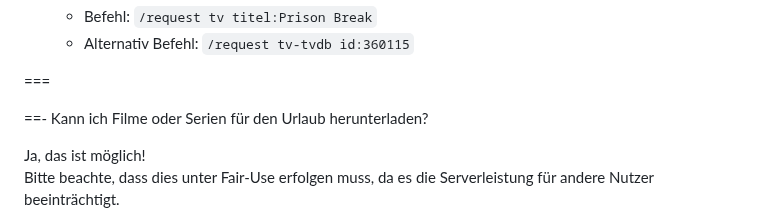
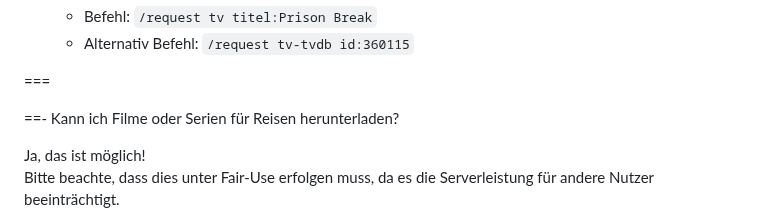
Before and after one commit to U3knOwn/sb-wiki, a Markdown page: faq/faq.md, the part around the change. GitHub-like rendering.

```diff
--- a/faq/faq.md
+++ b/faq/faq.md
@@ -200,7 +200,7 @@ Im `Streamboy Discord` unter:
 
 ===
 
-==- Kann ich Filme oder Serien für den Urlaub herunterladen?
+==- Kann ich Filme oder Serien für Reisen herunterladen?
 
 Ja, das ist möglich!
 Bitte beachte, dass dies unter Fair-Use erfolgen muss, da es die Serverleistung für andere Nutzer beeinträchtigt.
```
